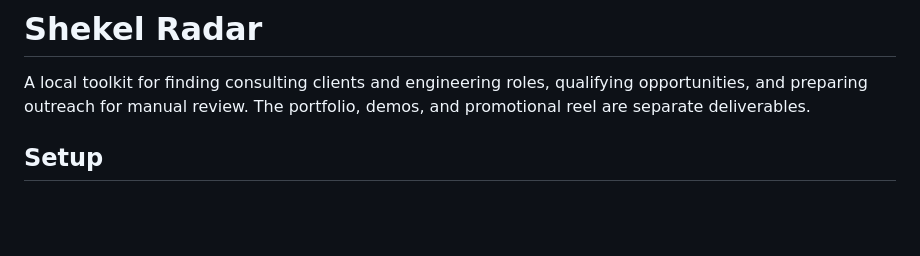
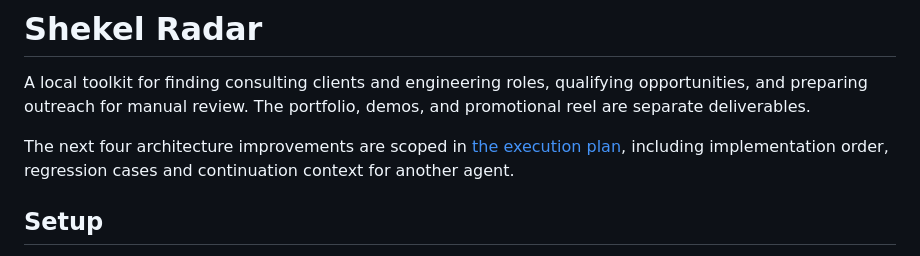
Before and after one commit to Jaseempk/shekel-radar, a Markdown page: README.md, the part around the change. Rendered like a GitHub page; blank space fills up the shorter version.

Commit message:
Document remaining architecture execution plan for Claude

```diff
--- a/README.md
+++ b/README.md
@@ -1,6 +1,8 @@
 # Shekel Radar
 
 A local toolkit for finding consulting clients and engineering roles, qualifying opportunities, and preparing outreach for manual review. The portfolio, demos, and promotional reel are separate deliverables.
+
+The next four architecture improvements are scoped in [the execution plan](docs/ARCHITECTURE_EXECUTION_PLAN.md), including implementation order, regression cases and continuation context for another agent.
 
 ## Setup
 
```
